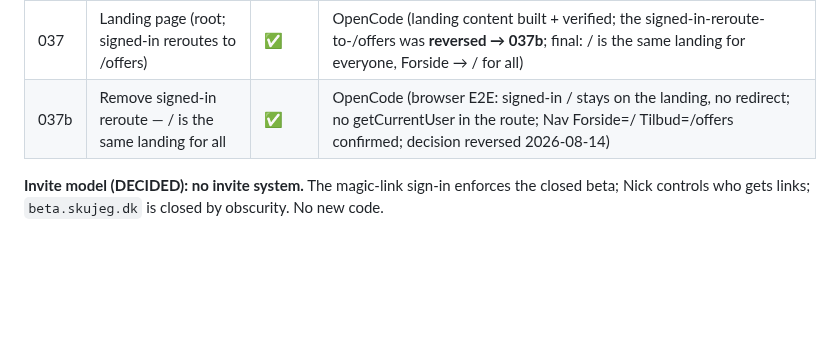
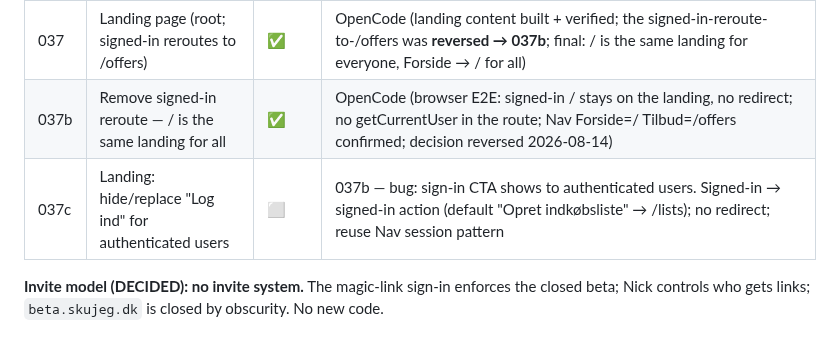
Before and after one commit to Nicktriez/price-watcher, a Markdown page: TASKS.md, the part around the change. Drawn GitHub-style; blank space fills up the shorter version.

Commit message:
task 037c: landing sign-in CTA conditional — hide/replace 'Log ind' for authenticated users (no redirect, reuse Nav session pattern)

```diff
--- a/TASKS.md
+++ b/TASKS.md
@@ -108,6 +108,7 @@ The last coding work before anyone is invited. **Task 042 + 043 must pass before
 | 036  | Basic design + correct route linking (real launch nav)   | ✅     | OpenCode (browser walk: nav Forside/Tilbud/Lister/Upload kvittering/Rapporter en pris/Om/Log ind-ud + footer secondary links all resolve, no dead links; offers moved to /offers, / = minimal landing for 037; dev links settings/madplan/spending moved to footer) | 035                        |
 | 037  | Landing page (root; signed-in reroutes to /offers)       | ✅     | OpenCode (landing content built + verified; the signed-in-reroute-to-/offers was **reversed → 037b**; final: / is the same landing for everyone, Forside → / for all)                                                                                               | 036                        |
 | 037b | Remove signed-in reroute — / is the same landing for all | ✅     | OpenCode (browser E2E: signed-in / stays on the landing, no redirect; no getCurrentUser in the route; Nav Forside=/ Tilbud=/offers confirmed; decision reversed 2026-08-14)                                                                                         | 037                        |
+| 037c | Landing: hide/replace "Log ind" for authenticated users  | ⬜     | 037b — bug: sign-in CTA shows to authenticated users. Signed-in → signed-in action (default "Opret indkøbsliste" → /lists); no redirect; reuse Nav session pattern                                                                                                  |
 
 **Invite model (DECIDED): no invite system.** The magic-link sign-in enforces the closed beta; Nick controls who gets links; `beta.skujeg.dk` is closed by obscurity. No new code.
 
```
Also changed, not shown: tasks/037c-landing-signin-conditional.md (added, +39 -0 lines).
